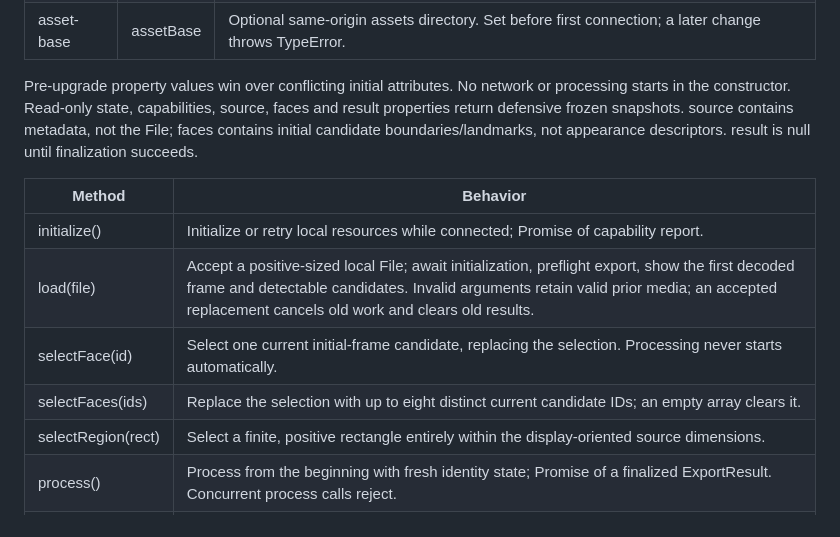
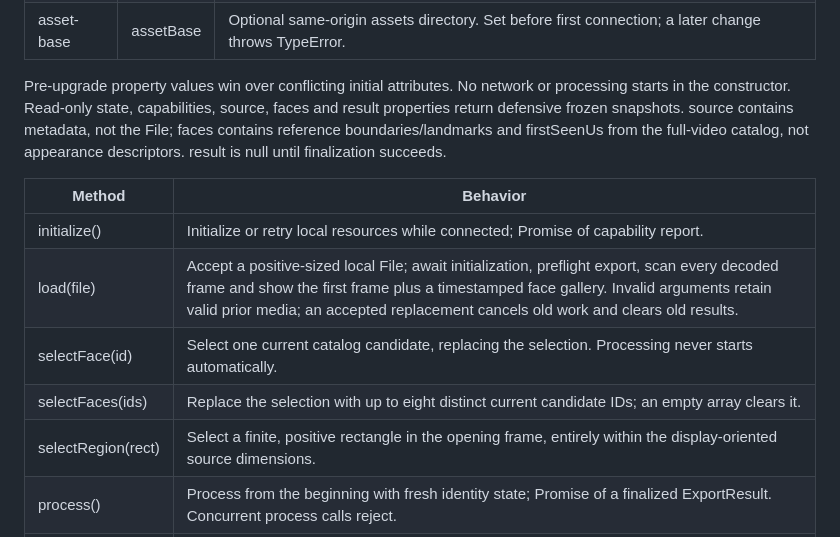
Before and after one commit to evan-hyer/privacy-mask-video, a Markdown page: README.md, the part around the change. GitHub-like rendering.

Commit message:
Document timestamped full-video face catalog API

```diff
--- a/README.md
+++ b/README.md
@@ -138,16 +138,16 @@ throws NotSupportedError. index.d.ts and supporting declarations ship in dist/.
 Pre-upgrade property values win over conflicting initial attributes. No network
 or processing starts in the constructor. Read-only state, capabilities, source,
 faces and result properties return defensive frozen snapshots. source contains
-metadata, not the File; faces contains initial candidate boundaries/landmarks,
-not appearance descriptors. result is null until finalization succeeds.
+metadata, not the File; faces contains reference boundaries/landmarks and firstSeenUs
+from the full-video catalog, not appearance descriptors. result is null until finalization succeeds.
 
 | Method | Behavior |
 | --- | --- |
 | initialize() | Initialize or retry local resources while connected; Promise of capability report. |
-| load(file) | Accept a positive-sized local File; await initialization, preflight export, show the first decoded frame and detectable candidates. Invalid arguments retain valid prior media; an accepted replacement cancels old work and clears old results. |
-| selectFace(id) | Select one current initial-frame candidate, replacing the selection. Processing never starts automatically. |
+| load(file) | Accept a positive-sized local File; await initialization, preflight export, scan every decoded frame and show the first frame plus a timestamped face gallery. Invalid arguments retain valid prior media; an accepted replacement cancels old work and clears old results. |
+| selectFace(id) | Select one current catalog candidate, replacing the selection. Processing never starts automatically. |
 | selectFaces(ids) | Replace the selection with up to eight distinct current candidate IDs; an empty array clears it. |
-| selectRegion(rect) | Select a finite, positive rectangle entirely within the display-oriented source dimensions. |
+| selectRegion(rect) | Select a finite, positive rectangle in the opening frame, entirely within the display-oriented source dimensions. |
 | process() | Process from the beginning with fresh identity state; Promise of a finalized ExportResult. Concurrent process calls reject. |
 | cancel() | Abort active work and reject its promise with AbortError; retain source/selection after processing cancellation. A worker that has not acknowledged within 250 ms is terminated. |
 | reset() | Clear media/results; retain configuration and reusable resident assets. |
```
